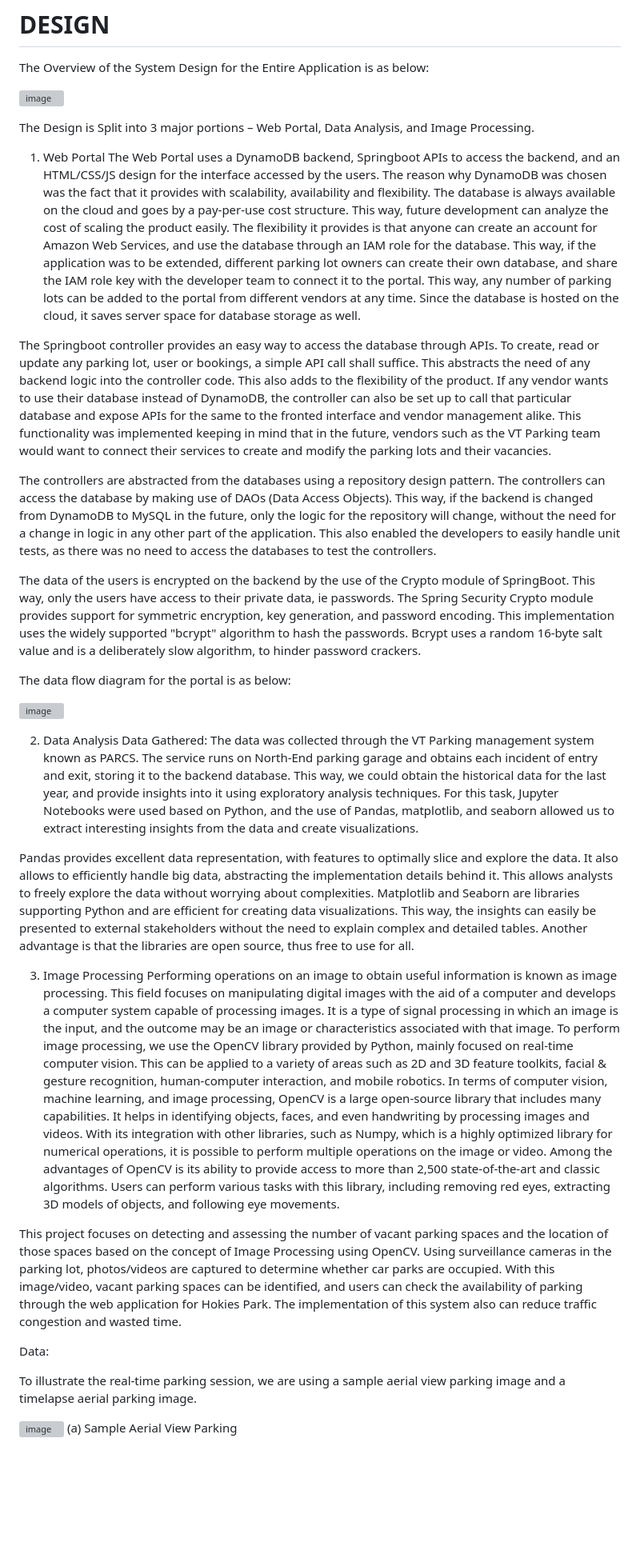
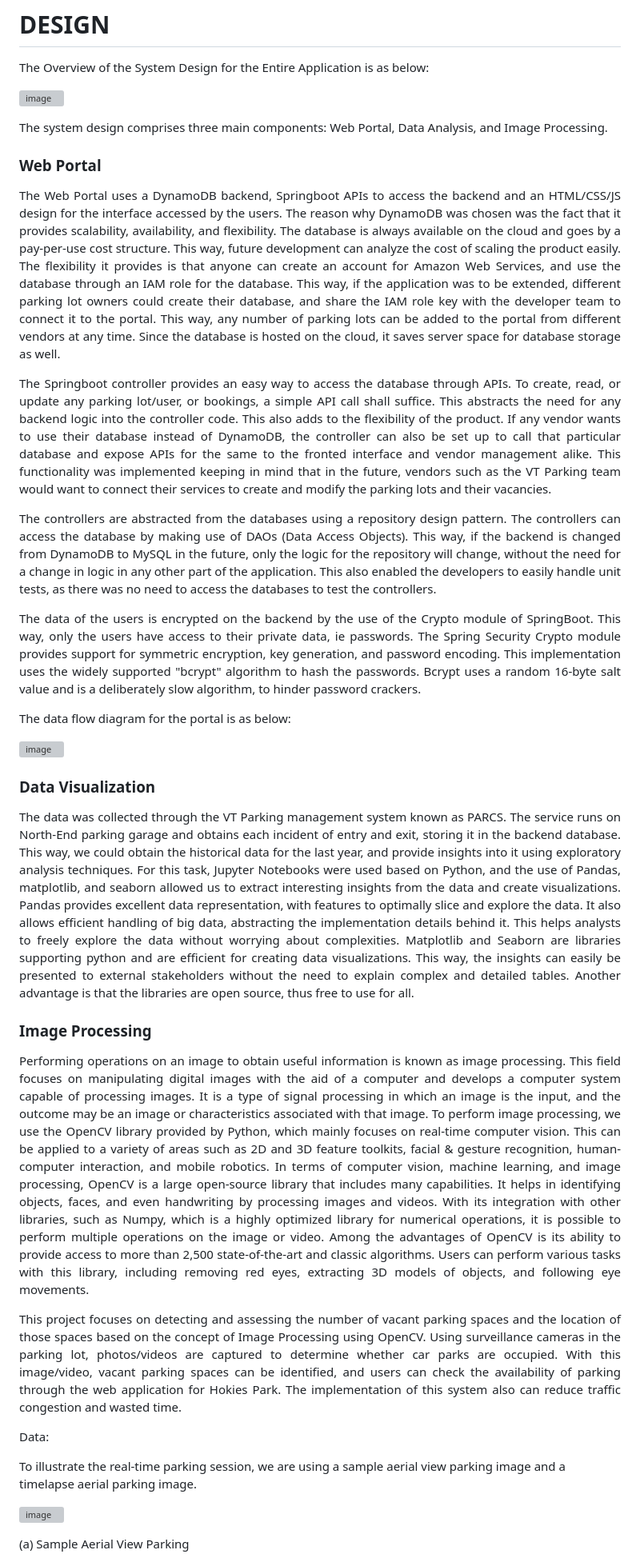
Before and after one commit to vjbalaji2512/Capstone-Project---Hokies-Park, a Markdown page: README.md, the part around one of its changes. Shown at 80% size. GitHub-like rendering; blank space fills up the shorter version; grey boxes are pictures that could not be loaded.

```diff
--- a/README.md
+++ b/README.md
@@ -78,37 +82,40 @@ The Overview of the System Design for the Entire Application is as below:
 
 ![image](https://github.com/vjbalaji2512/Capstone-Project-Hokies-Park/assets/124394195/2f133636-3654-48a6-a541-e6c6173d2e27)
 
-The Design is Split into 3 major portions – Web Portal, Data Analysis, and Image Processing.
+The system design comprises three main components: Web Portal, Data Analysis, and Image Processing.
 
-1.	Web Portal
-The Web Portal uses a DynamoDB backend, Springboot APIs to access the backend, and an HTML/CSS/JS design for the interface accessed by the users. The reason why DynamoDB was chosen was the fact that it provides with scalability, availability and flexibility. The database is always available on the cloud and goes by a pay-per-use cost structure. This way, future development can analyze the cost of scaling the product easily. The flexibility it provides is that anyone can create an account for Amazon Web Services, and use the database through an IAM role for the database. This way, if the application was to be extended, different parking lot owners can create their own database, and share the IAM role key with the developer team to connect it to the portal. This way, any number of parking lots can be added to the portal from different vendors at any time. Since the database is hosted on the cloud, it saves server space for database storage as well.
+### Web Portal
 
-The Springboot controller provides an easy way to access the database through APIs. To create, read or update any parking lot, user or bookings, a simple API call shall suffice. This abstracts the need of any backend logic into the controller code. This also adds to the flexibility of the product. If any vendor wants to use their database instead of DynamoDB, the controller can also be set up to call that particular database and expose APIs for the same to the fronted interface and vendor management alike. This functionality was implemented keeping in mind that in the future, vendors such as the VT Parking team would want to connect their services to create and modify the parking lots and their vacancies.
+<p align="justify"> The Web Portal uses a DynamoDB backend, Springboot APIs to access the backend and an HTML/CSS/JS design for the interface accessed by the users. The reason why DynamoDB was chosen was the fact that it provides scalability, availability, and flexibility. The database is always available on the cloud and goes by a pay-per-use cost structure. This way, future development can analyze the cost of scaling the product easily. The flexibility it provides is that anyone can create an account for Amazon Web Services, and use the database through an IAM role for the database. This way, if the application was to be extended, different parking lot owners could create their database, and share the IAM role key with the developer team to connect it to the portal. This way, any number of parking lots can be added to the portal from different vendors at any time. Since the database is hosted on the cloud, it saves server space for database storage as well.
 
-The controllers are abstracted from the databases using a repository design pattern. The controllers can access the database by making use of DAOs (Data Access Objects). This way, if the backend is changed from DynamoDB to MySQL in the future, only the logic for the repository will change, without the need for a change in logic in any other part of the application. This also enabled the developers to easily handle unit tests, as there was no need to access the databases to test the controllers.
+<p align="justify"> The Springboot controller provides an easy way to access the database through APIs. To create, read, or update any parking lot/user, or bookings, a simple API call shall suffice. This abstracts the need for any backend logic into the controller code. This also adds to the flexibility of the product. If any vendor wants to use their database instead of DynamoDB, the controller can also be set up to call that particular database and expose APIs for the same to the fronted interface and vendor management alike. This functionality was implemented keeping in mind that in the future, vendors such as the VT Parking team would want to connect their services to create and modify the parking lots and their vacancies. </p>
 
-The data of the users is encrypted on the backend by the use of the Crypto module of SpringBoot. This way, only the users have access to their private data, ie passwords. The Spring Security Crypto module provides support for symmetric encryption, key generation, and password encoding. This implementation uses the widely supported "bcrypt" algorithm to hash the passwords. Bcrypt uses a random 16-byte salt value and is a deliberately slow algorithm, to hinder password crackers.
+<p align="justify"> The controllers are abstracted from the databases using a repository design pattern. The controllers can access the database by making use of DAOs (Data Access Objects). This way, if the backend is changed from DynamoDB to MySQL in the future, only the logic for the repository will change, without the need for a change in logic in any other part of the application. This also enabled the developers to easily handle unit tests, as there was no need to access the databases to test the controllers. </p>
+
+<p align="justify"> The data of the users is encrypted on the backend by the use of the Crypto module of SpringBoot. This way, only the users have access to their private data, ie passwords. The Spring Security Crypto module provides support for symmetric encryption, key generation, and password encoding. This implementation uses the widely supported "bcrypt" algorithm to hash the passwords. Bcrypt uses a random 16-byte salt value and is a deliberately slow algorithm, to hinder password crackers. </p>
 
 The data flow diagram for the portal is as below:
 
 ![image](https://github.com/vjbalaji2512/Capstone-Project-Hokies-Park/assets/124394195/cdde71ed-17e1-4fba-ab2a-ab0cb52140cc)
 
 
-2.	Data Analysis
-Data Gathered: The data was collected through the VT Parking management system known as PARCS. The service runs on North-End parking garage and obtains each incident of entry and exit, storing it to the backend database. This way, we could obtain the historical data for the last year, and provide insights into it using exploratory analysis techniques. For this task, Jupyter Notebooks were used based on Python, and the use of Pandas, matplotlib, and seaborn allowed us to extract interesting insights from the data and create visualizations.
+### Data Visualization
 
-Pandas provides excellent data representation, with features to optimally slice and explore the data. It also allows to efficiently handle big data, abstracting the implementation details behind it. This allows analysts to freely explore the data without worrying about complexities. Matplotlib and Seaborn are libraries supporting Python and are efficient for creating data visualizations. This way, the insights can easily be presented to external stakeholders without the need to explain complex and detailed tables. Another advantage is that the libraries are open source, thus free to use for all.
+<p align="justify"> The data was collected through the VT Parking management system known as PARCS. The service runs on North-End parking garage and obtains each incident of entry and exit, storing it in the backend database. This way, we could obtain the historical data for the last year, and provide insights into it using exploratory analysis techniques. For this task, Jupyter Notebooks were used based on Python, and the use of Pandas, matplotlib, and seaborn allowed us to extract interesting insights from the data and create visualizations. Pandas provides excellent data representation, with features to optimally slice and explore the data. It also allows efficient handling of big data, abstracting the implementation details behind it. This helps analysts to freely explore the data without worrying about complexities. Matplotlib and Seaborn are libraries supporting python and are efficient for creating data visualizations. This way, the insights can easily be presented to external stakeholders without the need to explain complex and detailed tables. Another advantage is that the libraries are open source, thus free to use for all. </p>
 
-3.	Image Processing
-Performing operations on an image to obtain useful information is known as image processing. This field focuses on manipulating digital images with the aid of a computer and develops a computer system capable of processing images. It is a type of signal processing in which an image is the input, and the outcome may be an image or characteristics associated with that image. To perform image processing, we use the OpenCV library provided by Python, mainly focused on real-time computer vision. This can be applied to a variety of areas such as 2D and 3D feature toolkits, facial & gesture recognition, human-computer interaction, and mobile robotics. In terms of computer vision, machine learning, and image processing, OpenCV is a large open-source library that includes many capabilities. It helps in identifying objects, faces, and even handwriting by processing images and videos. With its integration with other libraries, such as Numpy, which is a highly optimized library for numerical operations, it is possible to perform multiple operations on the image or video. Among the advantages of OpenCV is its ability to provide access to more than 2,500 state-of-the-art and classic algorithms. Users can perform various tasks with this library, including removing red eyes, extracting 3D models of objects, and following eye movements.
+### Image Processing
 
-This project focuses on detecting and assessing the number of vacant parking spaces and the location of those spaces based on the concept of Image Processing using OpenCV. Using surveillance cameras in the parking lot, photos/videos are captured to determine whether car parks are occupied. With this image/video, vacant parking spaces can be identified, and users can check the availability of parking through the web application for Hokies Park. The implementation of this system also can reduce traffic congestion and wasted time.
+<p align="justify"> Performing operations on an image to obtain useful information is known as image processing. This field focuses on manipulating digital images with the aid of a computer and develops a computer system capable of processing images. It is a type of signal processing in which an image is the input, and the outcome may be an image or characteristics associated with that image. To perform image processing, we use the OpenCV library provided by Python, which mainly focuses on real-time computer vision. This can be applied to a variety of areas such as 2D and 3D feature toolkits, facial & gesture recognition, human-computer interaction, and mobile robotics. In terms of computer vision, machine learning, and image processing, OpenCV is a large open-source library that includes many capabilities. It helps in identifying objects, faces, and even handwriting by processing images and videos. With its integration with other libraries, such as Numpy, which is a highly optimized library for numerical operations, it is possible to perform multiple operations on the image or video. Among the advantages of OpenCV is its ability to provide access to more than 2,500 state-of-the-art and classic algorithms. Users can perform various tasks with this library, including removing red eyes, extracting 3D models of objects, and following eye movements.</p>
+
+<p align="justify"> This project focuses on detecting and assessing the number of vacant parking spaces and the location of those spaces based on the concept of Image Processing using OpenCV. Using surveillance cameras in the parking lot, photos/videos are captured to determine whether car parks are occupied. With this image/video, vacant parking spaces can be identified, and users can check the availability of parking through the web application for Hokies Park. The implementation of this system also can reduce traffic congestion and wasted time.</p>
 
 Data:
 
 To illustrate the real-time parking session, we are using a sample aerial view parking image and a timelapse aerial parking image.
 
 ![image](https://github.com/vjbalaji2512/Capstone-Project-Hokies-Park/assets/124394195/918fcbec-df8a-4dfb-a4ce-38d324f765c8)
-(a)	Sample Aerial View Parking
+
+
+  (a) Sample Aerial View Parking
 
 ![image](https://github.com/vjbalaji2512/Capstone-Project-Hokies-Park/assets/124394195/bd108233-1115-4256-8974-6b8215c381d3)
```
Also changed, not shown: other parts of README.md (+51 -42 lines).
